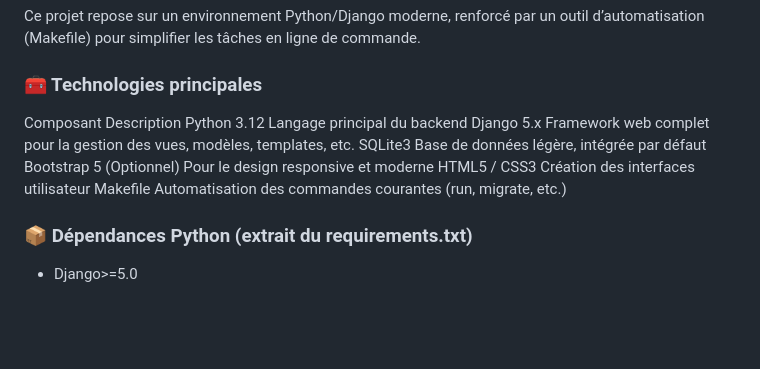
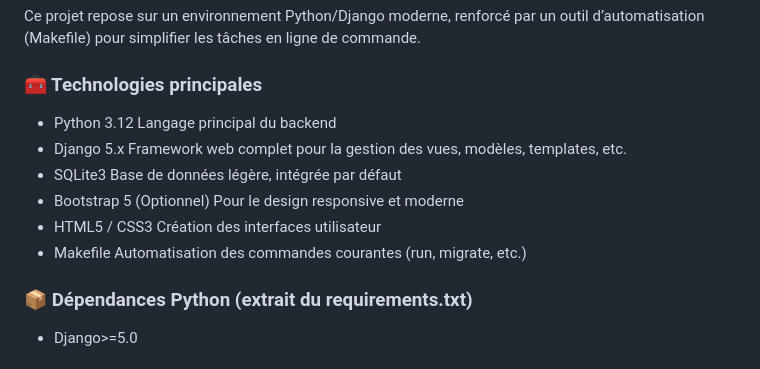
Before and after one commit to shooter-dev/coach_app, a Markdown page: README.md, the part around the change. Rendered like a GitHub page; blank space fills up the shorter version.

Commit message:
doc : update readme

```diff
--- a/README.md
+++ b/README.md
@@ -136,13 +136,12 @@ Ce projet repose sur un environnement Python/Django moderne, renforcé par un ou
 (Makefile) pour simplifier les tâches en ligne de commande.
 
 ### 🧰 Technologies principales
-Composant	Description
-Python 3.12	Langage principal du backend
-Django 5.x	Framework web complet pour la gestion des vues, modèles, templates, etc.
-SQLite3	Base de données légère, intégrée par défaut
-Bootstrap 5	(Optionnel) Pour le design responsive et moderne
-HTML5 / CSS3	Création des interfaces utilisateur
-Makefile	Automatisation des commandes courantes (run, migrate, etc.)
+- Python 3.12	Langage principal du backend
+- Django 5.x	Framework web complet pour la gestion des vues, modèles, templates, etc.
+- SQLite3	Base de données légère, intégrée par défaut
+- Bootstrap 5	(Optionnel) Pour le design responsive et moderne
+- HTML5 / CSS3	Création des interfaces utilisateur
+- Makefile	Automatisation des commandes courantes (run, migrate, etc.)
 ### 📦 Dépendances Python (extrait du requirements.txt)
 - Django>=5.0
 ### ⚙️ Commandes automatisées via Makefile
```
